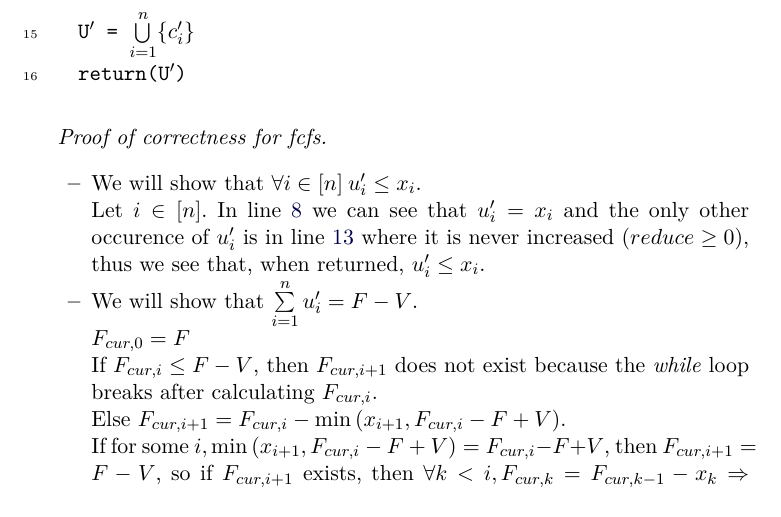
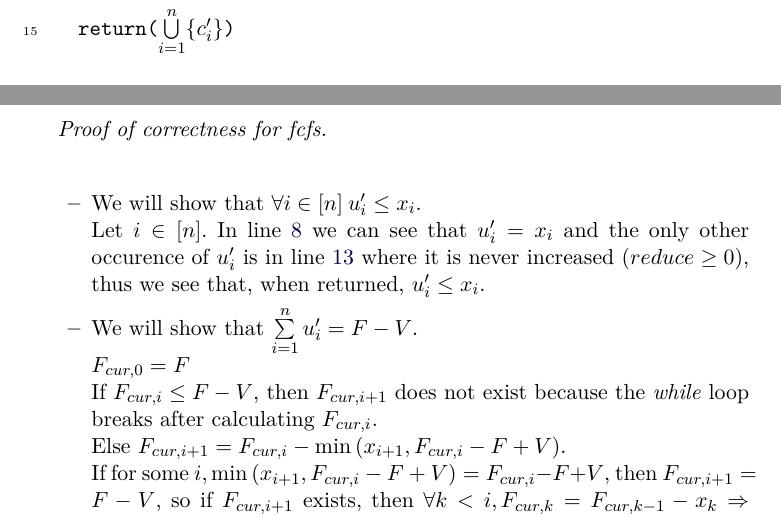
Before and after one commit to decrypto-org/TrustIsRisk, a LaTeX thesis (thesis/riskinvalgs.tex, which reads thesis/algorithms/fcfscode.tex): part of page 6 of 13 before the commit and two parts of pages 5 and 6 of 13 after it, the two joined at a grey line, cut so that both start at the same text. The pictures show the PDF file riskinvalgs.pdf that the author committed with the source.

Commit message:
merge two last lines of fcfscode.tex

```diff
--- a/thesis/algorithms/fcfscode.tex
+++ b/thesis/algorithms/fcfscode.tex
@@ -17,6 +17,5 @@ fcfs((*@$\left(x_i\right)$@*), V) :
     F(*@$_{cur}$@*) = F(*@$_{cur}$@*) - reduce
     (*@$c'_i$@*) = (*@$x_i$@*) - reduce (*@\label{fcfs:capmod}@*)
     i += 1 (*@\label{fcfs:iinc}@*)
-  U(*@$'$@*) = (*@$\bigcup\limits_{i=1}^n\{c'_i\}$@*)
-  return(U(*@$'$@*)) (*@\label{fcfs:return}@*)
+  return((*@$\bigcup\limits_{i=1}^n\{c'_i\}$@*)) (*@\label{fcfs:return}@*)
 \end{lstlisting}
```
Also changed, not shown: riskinvalgs.pdf, thesis.pdf.
